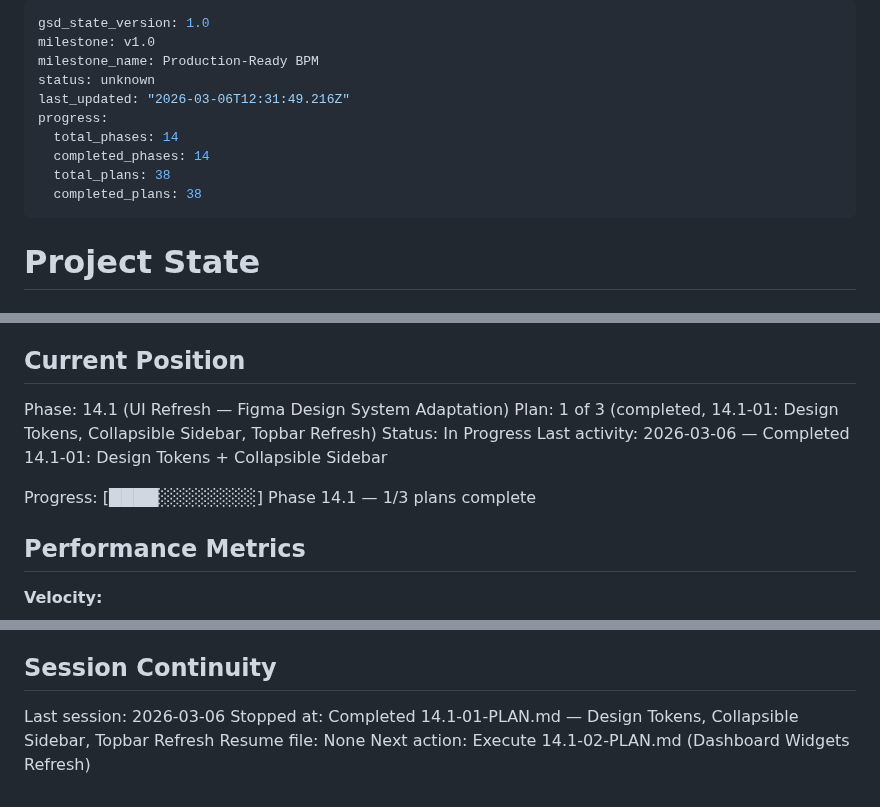
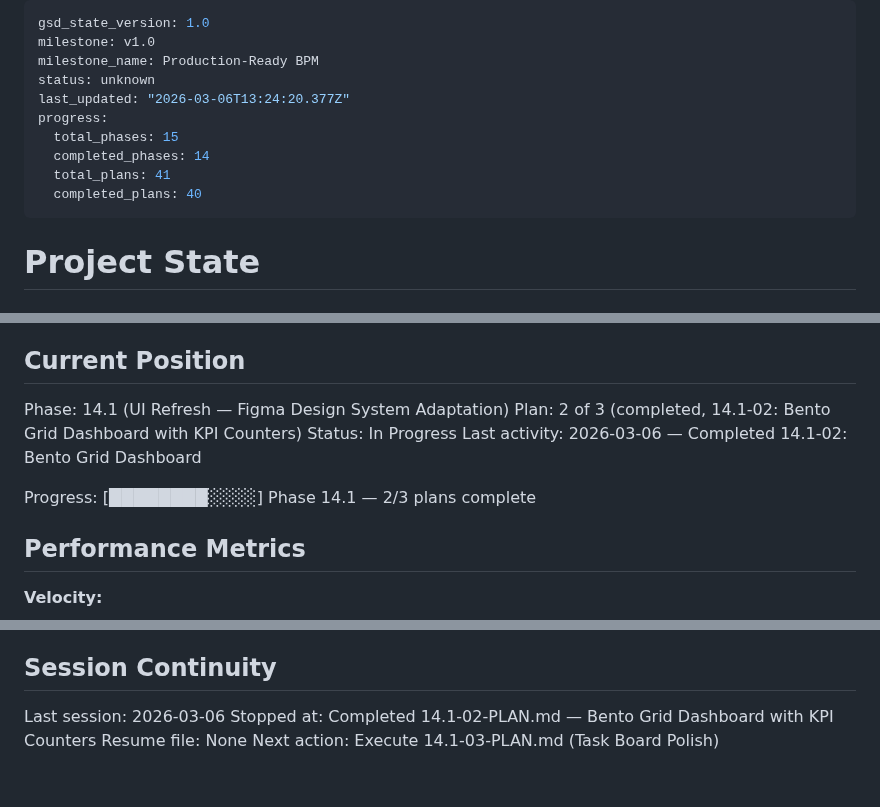
Before and after one commit to Aleksandr-hub/procivo, a Markdown page: .planning/STATE.md, 3 parts joined by grey strips. Drawn GitHub-style.

Commit message:
docs(14.1-02): complete bento grid dashboard plan

```diff
--- a/.planning/STATE.md
+++ b/.planning/STATE.md
@@ -3,12 +3,12 @@ gsd_state_version: 1.0
 milestone: v1.0
 milestone_name: Production-Ready BPM
 status: unknown
-last_updated: "2026-03-06T12:31:49.216Z"
+last_updated: "2026-03-06T13:24:20.377Z"
 progress:
-  total_phases: 14
+  total_phases: 15
   completed_phases: 14
-  total_plans: 38
-  completed_plans: 38
+  total_plans: 41
+  completed_plans: 40
 ---
 
 # Project State
@@ -23,11 +23,11 @@ See: .planning/PROJECT.md (updated 2026-03-01)
 ## Current Position
 
 Phase: 14.1 (UI Refresh — Figma Design System Adaptation)
-Plan: 1 of 3 (completed, 14.1-01: Design Tokens, Collapsible Sidebar, Topbar Refresh)
+Plan: 2 of 3 (completed, 14.1-02: Bento Grid Dashboard with KPI Counters)
 Status: In Progress
-Last activity: 2026-03-06 — Completed 14.1-01: Design Tokens + Collapsible Sidebar
+Last activity: 2026-03-06 — Completed 14.1-02: Bento Grid Dashboard
 
-Progress: [████░░░░░░░░] Phase 14.1 — 1/3 plans complete
+Progress: [████████░░░░] Phase 14.1 — 2/3 plans complete
 
 ## Performance Metrics
 
@@ -201,6 +205,6 @@ None.
 ## Session Continuity
 
 Last session: 2026-03-06
-Stopped at: Completed 14.1-01-PLAN.md — Design Tokens, Collapsible Sidebar, Topbar Refresh
+Stopped at: Completed 14.1-02-PLAN.md — Bento Grid Dashboard with KPI Counters
 Resume file: None
-Next action: Execute 14.1-02-PLAN.md (Dashboard Widgets Refresh)
+Next action: Execute 14.1-03-PLAN.md (Task Board Polish)
```
Also changed, not shown: other parts of .planning/STATE.md (+4 -0 lines), .planning/ROADMAP.md (+2 -2 lines), 1 other file.
